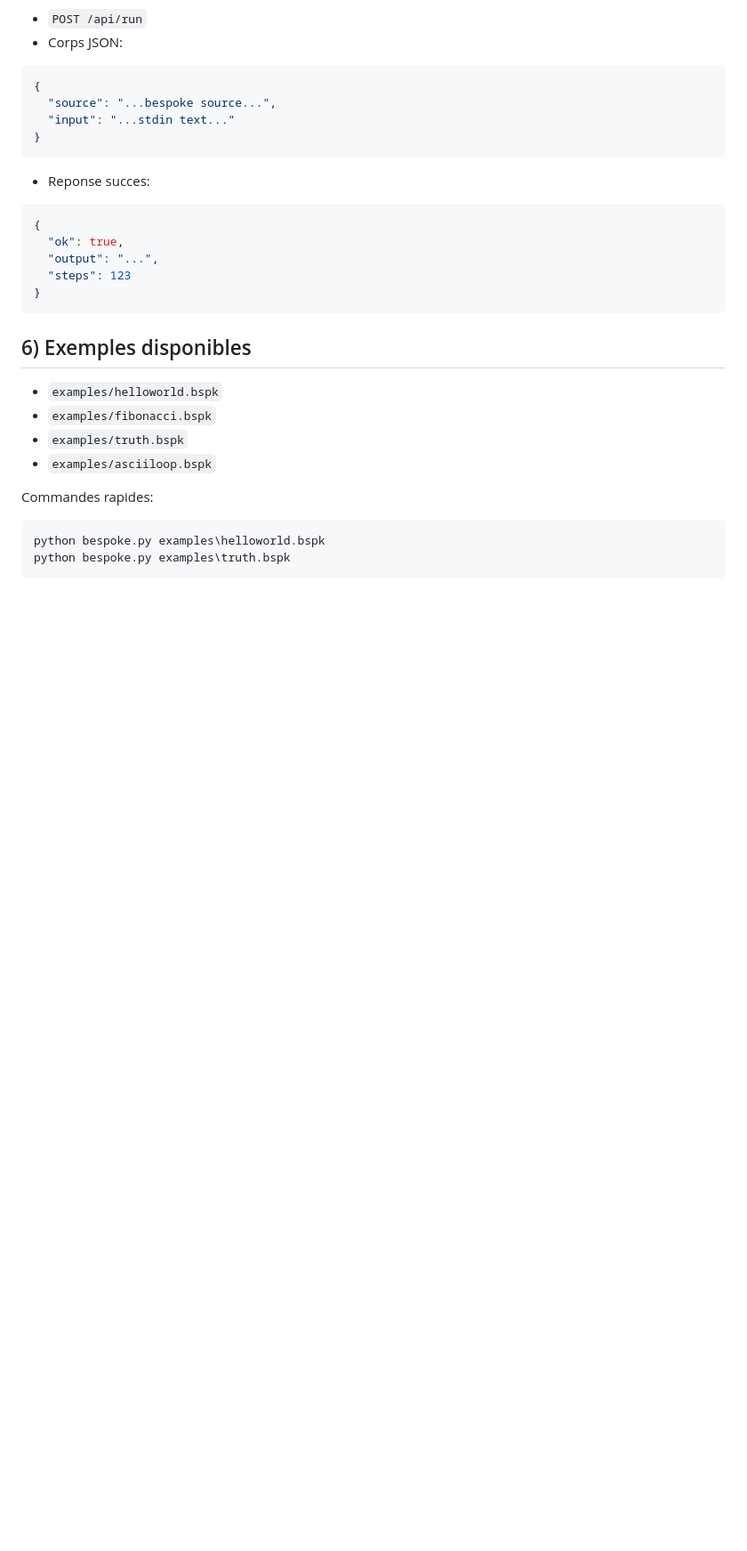
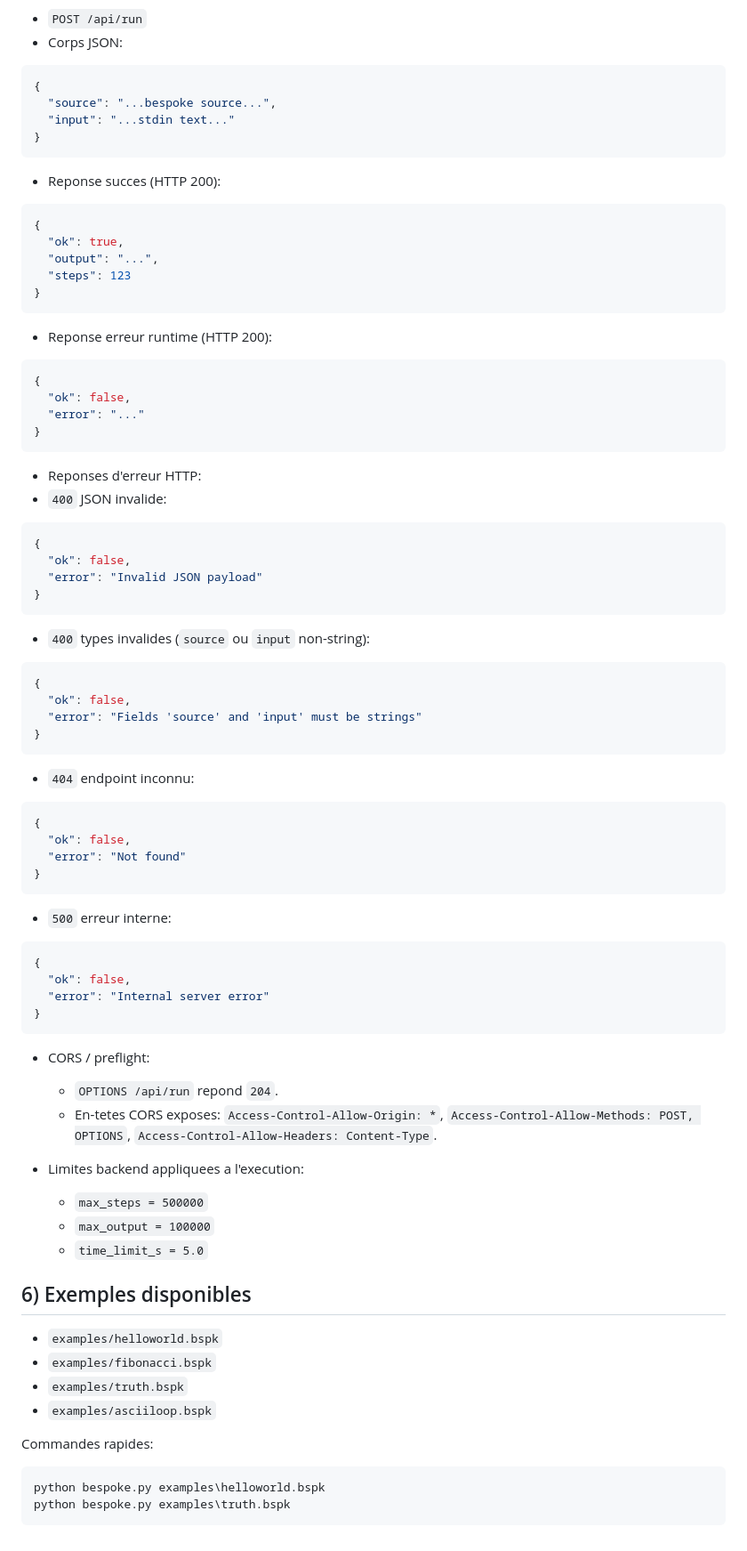
Before and after one commit to vfarcy/Poetic-py, a Markdown page: BESPOKELANG_CLI.md, the part around the change. Shown at 89% size. Rendered like a GitHub page; blank space fills up the shorter version.

Commit message:
Update CLI docs with API error and CORS details

````diff
--- a/BESPOKELANG_CLI.md
+++ b/BESPOKELANG_CLI.md
@@ -111,7 +111,7 @@ Endpoint backend:
 }
 ```
 
-- Reponse succes:
+- Reponse succes (HTTP 200):
 
 ```json
 {
@@ -120,6 +120,61 @@ Endpoint backend:
   "steps": 123
 }
 ```
+
+- Reponse erreur runtime (HTTP 200):
+
+```json
+{
+  "ok": false,
+  "error": "..."
+}
+```
+
+- Reponses d'erreur HTTP:
+- `400` JSON invalide:
+
+```json
+{
+  "ok": false,
+  "error": "Invalid JSON payload"
+}
+```
+
+- `400` types invalides (`source` ou `input` non-string):
+
+```json
+{
+  "ok": false,
+  "error": "Fields 'source' and 'input' must be strings"
+}
+```
+
+- `404` endpoint inconnu:
+
+```json
+{
+  "ok": false,
+  "error": "Not found"
+}
+```
+
+- `500` erreur interne:
+
+```json
+{
+  "ok": false,
+  "error": "Internal server error"
+}
+```
+
+- CORS / preflight:
+  - `OPTIONS /api/run` repond `204`.
+  - En-tetes CORS exposes: `Access-Control-Allow-Origin: *`, `Access-Control-Allow-Methods: POST, OPTIONS`, `Access-Control-Allow-Headers: Content-Type`.
+
+- Limites backend appliquees a l'execution:
+  - `max_steps = 500000`
+  - `max_output = 100000`
+  - `time_limit_s = 5.0`
 
 ## 6) Exemples disponibles
 
````
